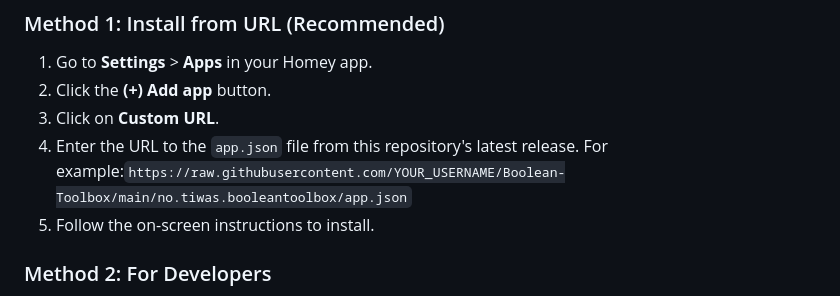
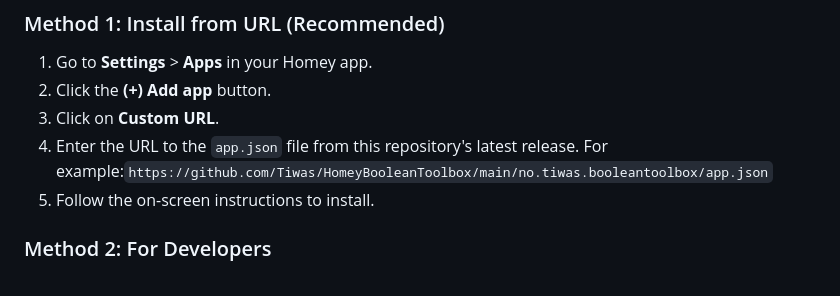
Before and after one commit to Tiwas/HomeyBooleanToolbox, a Markdown page: README.md, the part around the change. Rendered like a GitHub page.

Commit message:
Fixed URL

```diff
--- a/README.md
+++ b/README.md
@@ -33,7 +33,7 @@ This app is not currently in the official Homey App Store. You can install it ma
 1. Go to **Settings** &gt; **Apps** in your Homey app.
 2. Click the **(+) Add app** button.
 3. Click on **Custom URL**.
-4. Enter the URL to the `app.json` file from this repository's latest release. For example:`https://raw.githubusercontent.com/YOUR_USERNAME/Boolean-Toolbox/main/no.tiwas.booleantoolbox/app.json`
+4. Enter the URL to the `app.json` file from this repository's latest release. For example:`https://github.com/Tiwas/HomeyBooleanToolbox/main/no.tiwas.booleantoolbox/app.json`
 5. Follow the on-screen instructions to install.
 
 ### Method 2: For Developers
```
